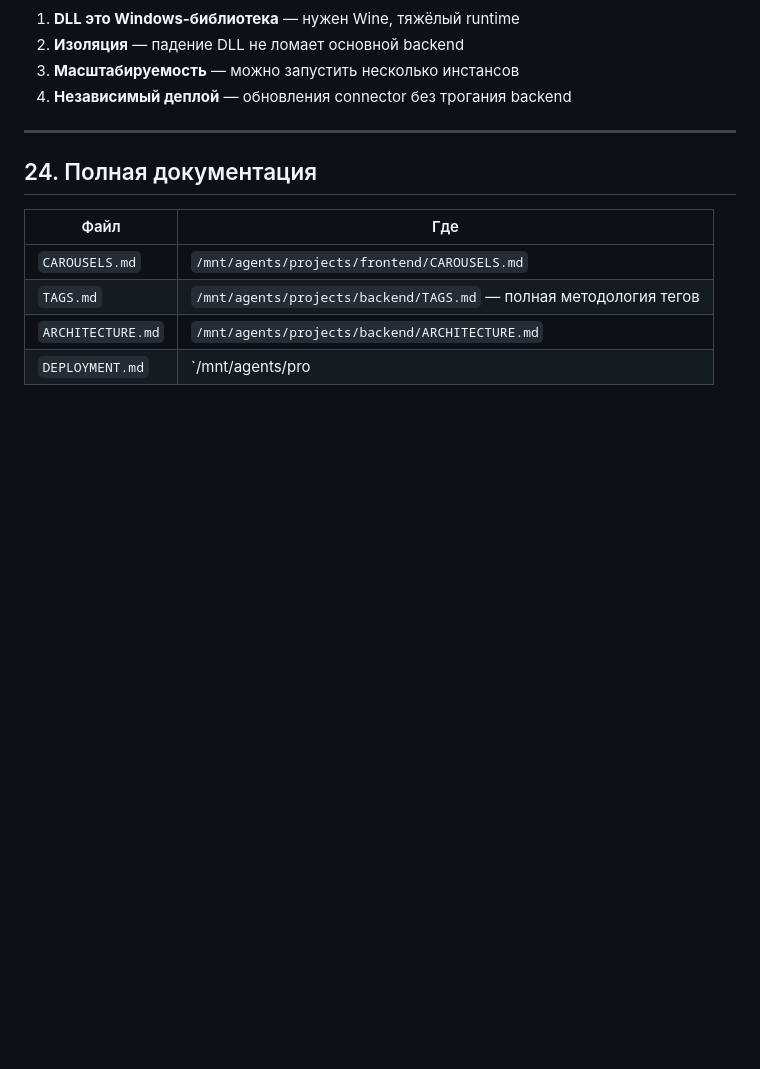
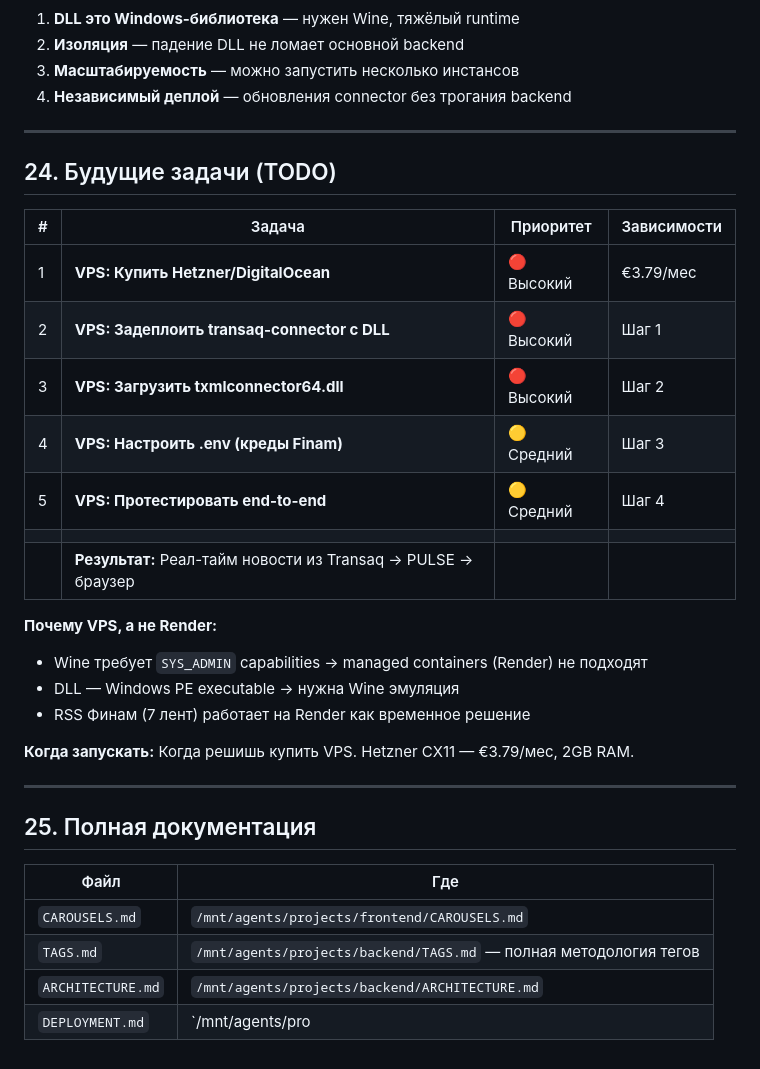
Before and after one commit to vladfa2010/pulse, a Markdown page: PROJECT_STATE.md, the part around the change. Drawn GitHub-style; blank space fills up the shorter version.

Commit message:
docs: Add TODO section for VPS + DLL deployment

```diff
--- a/PROJECT_STATE.md
+++ b/PROJECT_STATE.md
@@ -670,7 +670,28 @@ docker-compose up -d
 
 ---
 
-## 24. Полная документация
+## 24. Будущие задачи (TODO)
+
+| # | Задача | Приоритет | Зависимости |
+|---|--------|-----------|-------------|
+| 1 | **VPS: Купить Hetzner/DigitalOcean** | 🔴 Высокий | €3.79/мес |
+| 2 | **VPS: Задеплоить transaq-connector с DLL** | 🔴 Высокий | Шаг 1 |
+| 3 | **VPS: Загрузить txmlconnector64.dll** | 🔴 Высокий | Шаг 2 |
+| 4 | **VPS: Настроить .env (креды Finam)** | 🟡 Средний | Шаг 3 |
+| 5 | **VPS: Протестировать end-to-end** | 🟡 Средний | Шаг 4 |
+| | | | |
+| | **Результат:** Реал-тайм новости из Transaq → PULSE → браузер | | |
+
+**Почему VPS, а не Render:**
+- Wine требует `SYS_ADMIN` capabilities → managed containers (Render) не подходят
+- DLL — Windows PE executable → нужна Wine эмуляция
+- RSS Финам (7 лент) работает на Render как временное решение
+
+**Когда запускать:** Когда решишь купить VPS. Hetzner CX11 — €3.79/мес, 2GB RAM.
+
+---
+
+## 25. Полная документация
 
 | Файл | Где |
 |------|-----|
```
